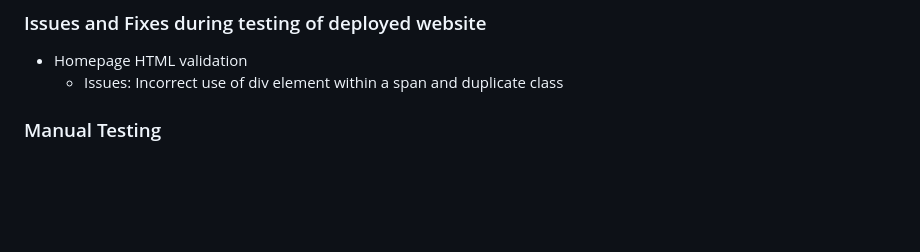
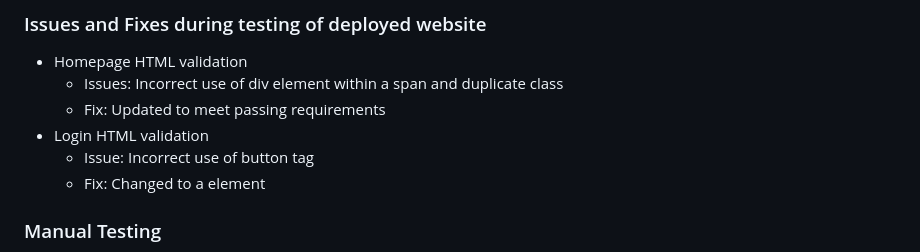
Before and after one commit to JessicaJuliet/meditracker, a Markdown page: TESTING.md, the part around the change printed below. Drawn GitHub-style; blank space fills up the shorter version.

Commit message:
Fix errors on login page to pass W3C html validation and update TESTING.md

```diff
--- a/TESTING.md
+++ b/TESTING.md
@@ -13,6 +18,10 @@
 ### Issues and Fixes during testing of deployed website
 * Homepage HTML validation
     * Issues: Incorrect use of div element within a span and duplicate class
+    * Fix: Updated to meet passing requirements
+* Login HTML validation
+    * Issue: Incorrect use of button tag
+    * Fix: Changed to a element
 
 
 ### Manual Testing
```
Also changed, not shown: other parts of TESTING.md (+6 -1 lines), wireframes/homepage-html-validation.png (added), wireframes/login-html-validation.png (added), 2 other files.
